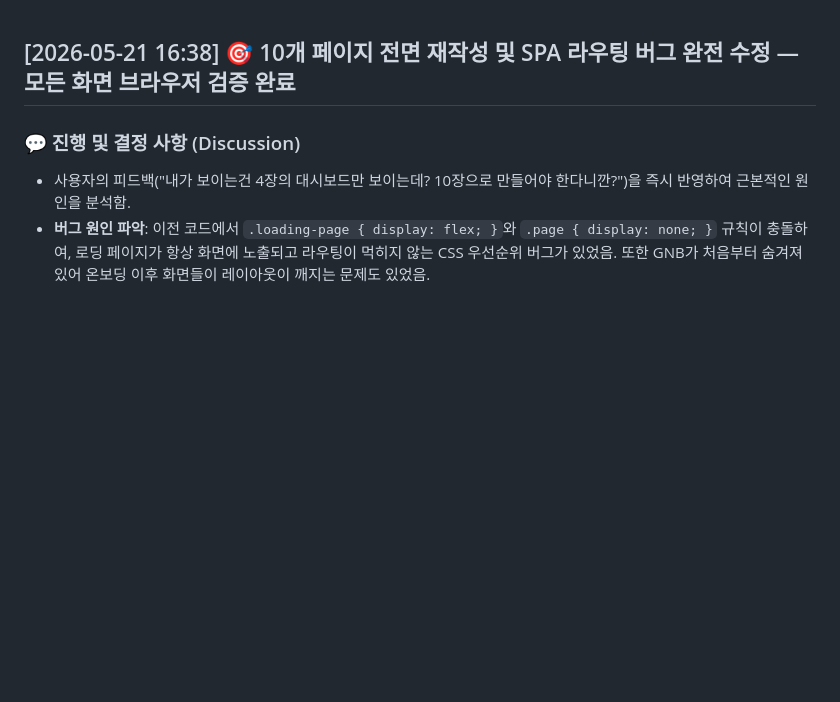
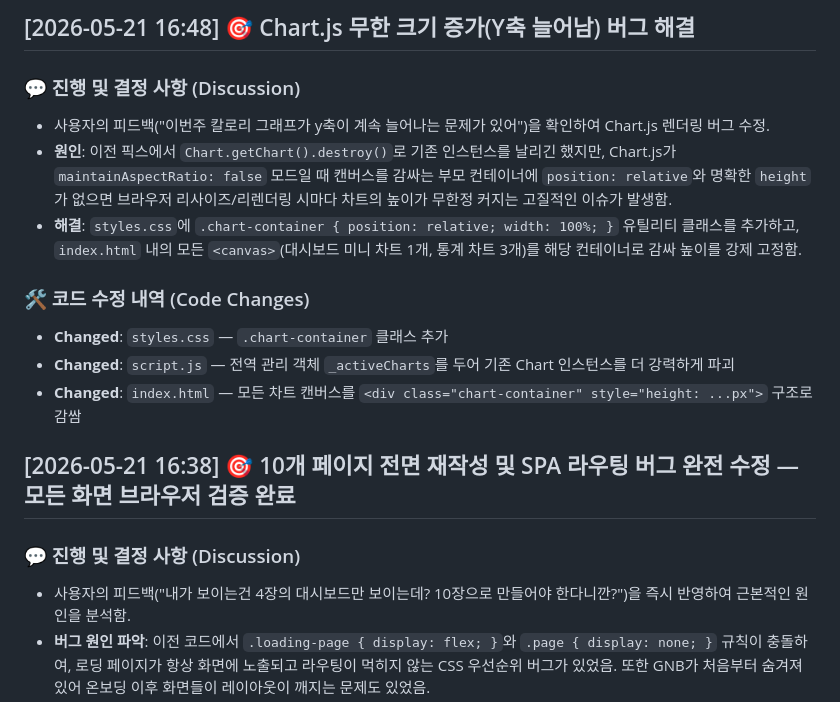
Before and after one commit to donguk77/my-nutriscan, a Markdown page: docs/history.md, the part around the change. Drawn GitHub-style; blank space fills up the shorter version.

Commit message:
docs: update history for chart growing bug

```diff
--- a/docs/history.md
+++ b/docs/history.md
@@ -1,3 +1,14 @@
+## [2026-05-21 16:48] 🎯 Chart.js 무한 크기 증가(Y축 늘어남) 버그 해결
+### 💬 진행 및 결정 사항 (Discussion)
+- 사용자의 피드백("이번주 칼로리 그래프가 y축이 계속 늘어나는 문제가 있어")을 확인하여 Chart.js 렌더링 버그 수정.
+- **원인**: 이전 픽스에서 `Chart.getChart().destroy()`로 기존 인스턴스를 날리긴 했지만, Chart.js가 `maintainAspectRatio: false` 모드일 때 캔버스를 감싸는 부모 컨테이너에 `position: relative`와 명확한 `height`가 없으면 브라우저 리사이즈/리렌더링 시마다 차트의 높이가 무한정 커지는 고질적인 이슈가 발생함.
+- **해결**: `styles.css`에 `.chart-container { position: relative; width: 100%; }` 유틸리티 클래스를 추가하고, `index.html` 내의 모든 `<canvas>`(대시보드 미니 차트 1개, 통계 차트 3개)를 해당 컨테이너로 감싸 높이를 강제 고정함.
+
+### 🛠️ 코드 수정 내역 (Code Changes)
+- **Changed**: `styles.css` — `.chart-container` 클래스 추가
+- **Changed**: `script.js` — 전역 관리 객체 `_activeCharts`를 두어 기존 Chart 인스턴스를 더 강력하게 파괴
+- **Changed**: `index.html` — 모든 차트 캔버스를 `<div class="chart-container" style="height: ...px">` 구조로 감쌈
+
 ## [2026-05-21 16:38] 🎯 10개 페이지 전면 재작성 및 SPA 라우팅 버그 완전 수정 — 모든 화면 브라우저 검증 완료
 ### 💬 진행 및 결정 사항 (Discussion)
 - 사용자의 피드백("내가 보이는건 4장의 대시보드만 보이는데? 10장으로 만들어야 한다니깐?")을 즉시 반영하여 근본적인 원인을 분석함.
```
